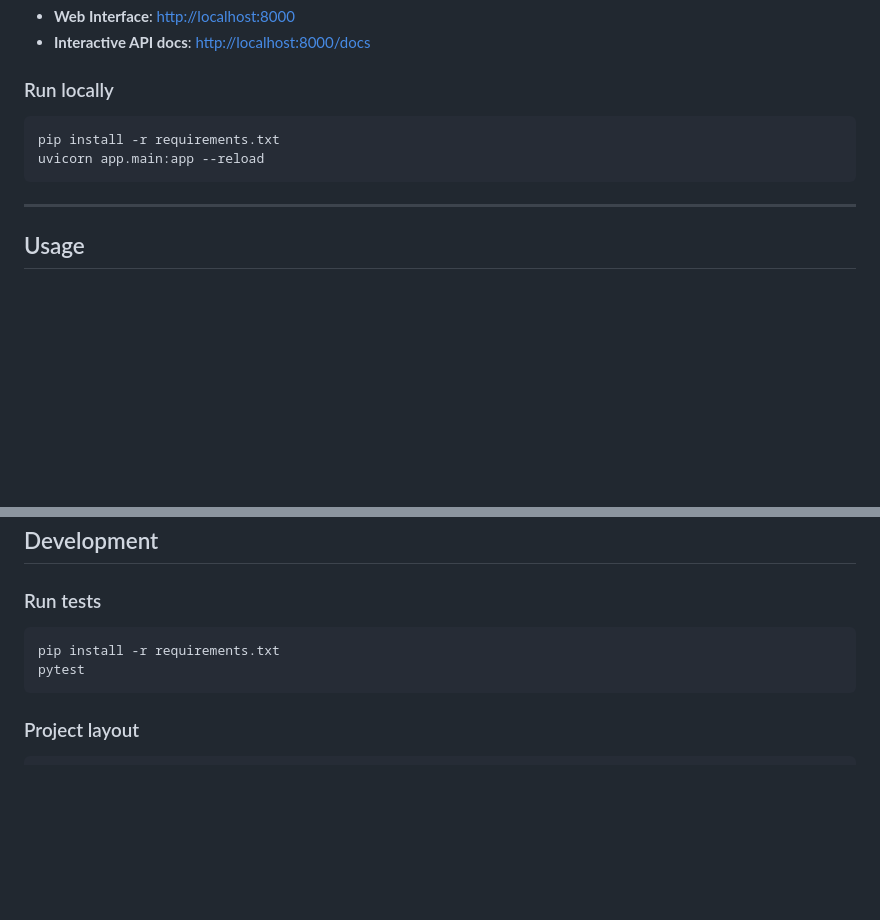
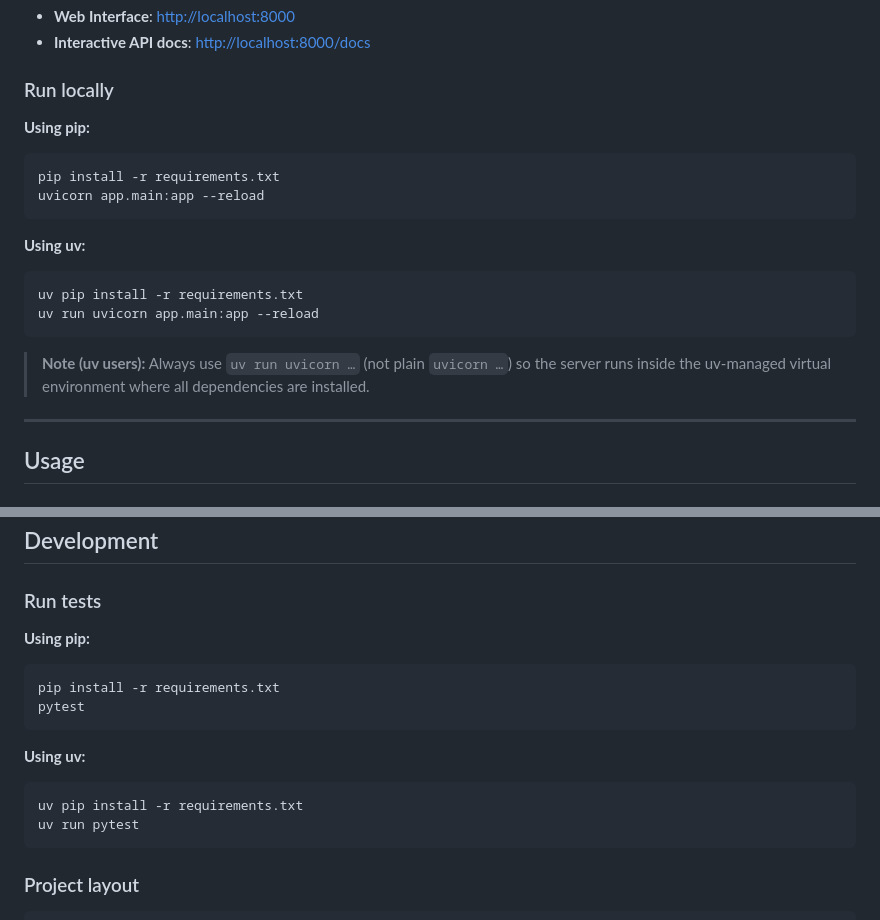
Before and after one commit to rs-v/v2w, a Markdown page: README.md, 2 parts joined by grey strips. GitHub-like rendering; blank space fills up the shorter version.

Commit message:
docs: add uv run instructions to README to prevent easyocr not found error
Agent-Logs-Url: https://github.com/rs-v/v2w/sessions/bff5c7ad-e61a-4e34-b505-52e72a9b6a91

Co-authored-by: rs-v <41462194+rs-v@users.noreply.github.com>

````diff
--- a/README.md
+++ b/README.md
@@ -32,10 +32,21 @@ The service will be available at:
 
 ### Run locally
 
+**Using pip:**
+
 ```bash
 pip install -r requirements.txt
 uvicorn app.main:app --reload
 ```
+
+**Using uv:**
+
+```bash
+uv pip install -r requirements.txt
+uv run uvicorn app.main:app --reload
+```
+
+> **Note (uv users):** Always use `uv run uvicorn …` (not plain `uvicorn …`) so the server runs inside the uv-managed virtual environment where all dependencies are installed.
 
 ---
 
@@ -145,9 +156,18 @@ Screenshot image
 
 ### Run tests
 
+**Using pip:**
+
 ```bash
 pip install -r requirements.txt
 pytest
+```
+
+**Using uv:**
+
+```bash
+uv pip install -r requirements.txt
+uv run pytest
 ```
 
 ### Project layout
````
